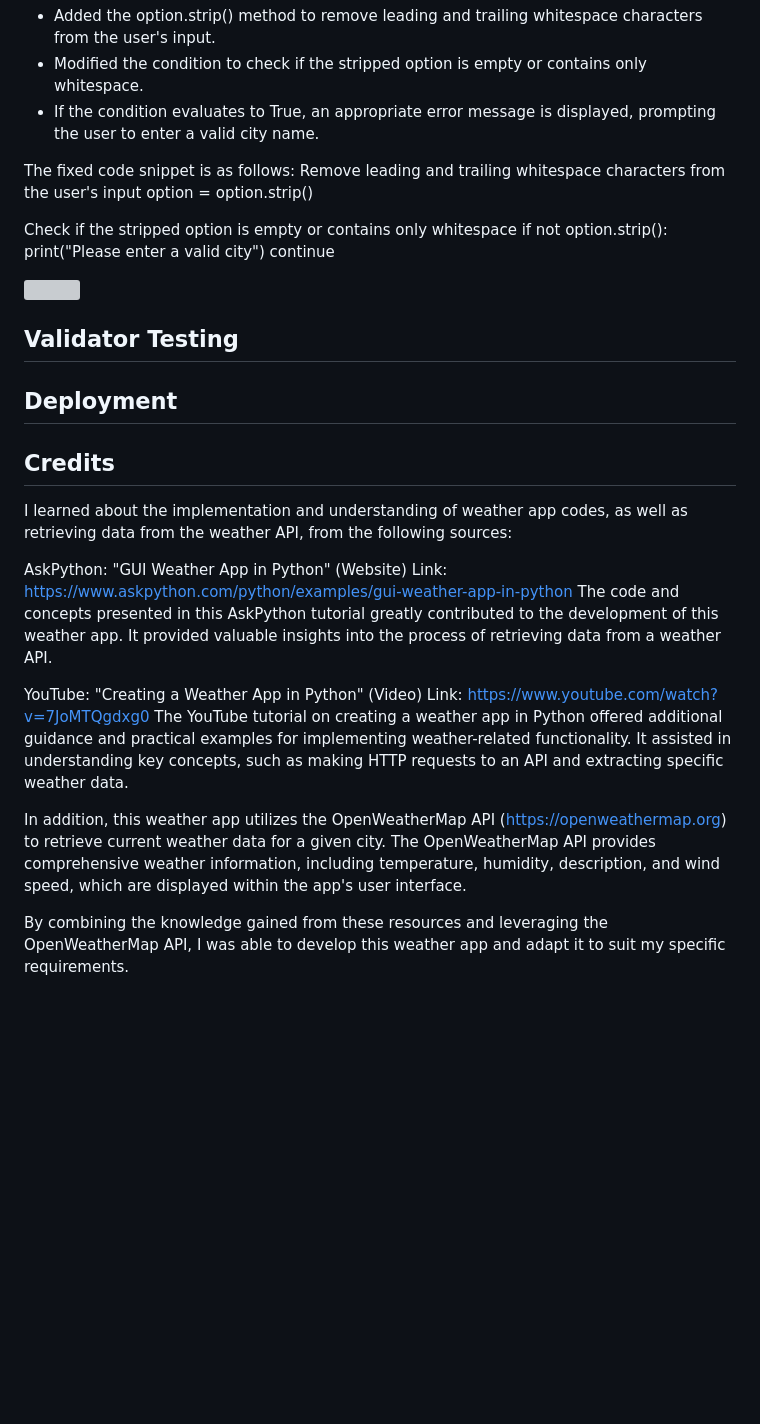
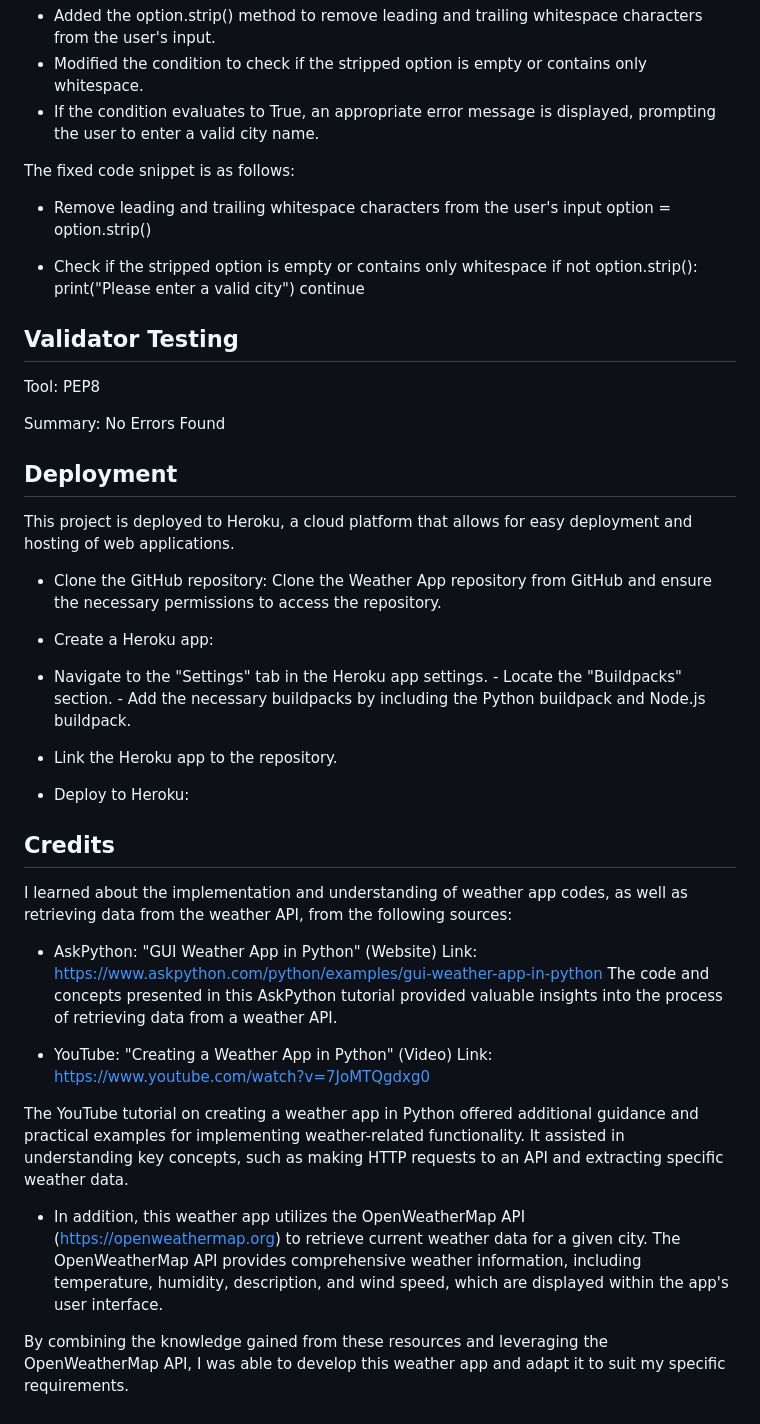
Before and after one commit to Filmon-gh/weather-app, a Markdown page: README.md, the part around the change printed below. Drawn GitHub-style; blank space fills up the shorter version; grey boxes are pictures that could not be loaded.

```diff
--- a/README.md
+++ b/README.md
@@ -108,10 +108,10 @@ To address the bug where the app did not handle blank spaces or empty input corr
  - If the condition evaluates to True, an appropriate error message is displayed, prompting the user to enter a valid city name.
 
 The fixed code snippet is as follows:
-  Remove leading and trailing whitespace characters from the user's input
+  - Remove leading and trailing whitespace characters from the user's input
 option = option.strip()
 
- Check if the stripped option is empty or contains only whitespace
+ - Check if the stripped option is empty or contains only whitespace
 if not option.strip():
     print("Please enter a valid city")
     continue
@@ -125,20 +120,34 @@ if not option.strip():
 ## Validator Testing
 
+Tool: PEP8
 
+Summary: No Errors Found
 
 ## Deployment
 
+This project is deployed to Heroku, a cloud platform that allows for easy deployment and hosting of web applications.
+
+ - Clone the GitHub repository: Clone the Weather App repository from GitHub and ensure the necessary permissions to access the repository.
+  - Create a Heroku app:
+  - Navigate to the "Settings" tab in the Heroku app settings.
+           - Locate the "Buildpacks" section.
+            - Add the necessary buildpacks by including the Python buildpack and Node.js buildpack.
+
+  - Link the Heroku app to the repository.
+
+ - Deploy to Heroku:
 
 ## Credits
 
 I learned about the implementation and understanding of weather app codes, as well as retrieving data from the weather API, from the following sources:
 
-AskPython: "GUI Weather App in Python" (Website) Link: https://www.askpython.com/python/examples/gui-weather-app-in-python
-The code and concepts presented in this AskPython tutorial greatly contributed to the development of this weather app. It provided valuable insights into the process of retrieving data from a weather API.
+ - AskPython: "GUI Weather App in Python" (Website) Link: https://www.askpython.com/python/examples/gui-weather-app-in-python
+The code and concepts presented in this AskPython tutorial provided valuable insights into the process of retrieving data from a weather API.
 
-YouTube: "Creating a Weather App in Python" (Video) Link: https://www.youtube.com/watch?v=7JoMTQgdxg0
-The YouTube tutorial on creating a weather app in Python offered additional guidance and practical examples for implementing weather-related functionality. It assisted in understanding key concepts, such as making HTTP requests to an API and extracting specific weather data.
+ - YouTube: "Creating a Weather App in Python" (Video) Link: https://www.youtube.com/watch?v=7JoMTQgdxg0
 
-In addition, this weather app utilizes the OpenWeatherMap API (https://openweathermap.org) to retrieve current weather data for a given city. The OpenWeatherMap API provides comprehensive weather information, including temperature, humidity, description, and wind speed, which are displayed within the app's user interface.
+ The YouTube tutorial on creating a weather app in Python offered additional guidance and practical examples for implementing weather-related functionality. It assisted in understanding key concepts, such as making HTTP requests to an API and extracting specific weather data.
+
+ - In addition, this weather app utilizes the OpenWeatherMap API (https://openweathermap.org) to retrieve current weather data for a given city. The OpenWeatherMap API provides comprehensive weather information, including temperature, humidity, description, and wind speed, which are displayed within the app's user interface.
 
 By combining the knowledge gained from these resources and leveraging the OpenWeatherMap API, I was able to develop this weather app and adapt it to suit my specific requirements.
```
Also changed, not shown: other parts of README.md (+0 -5 lines).
